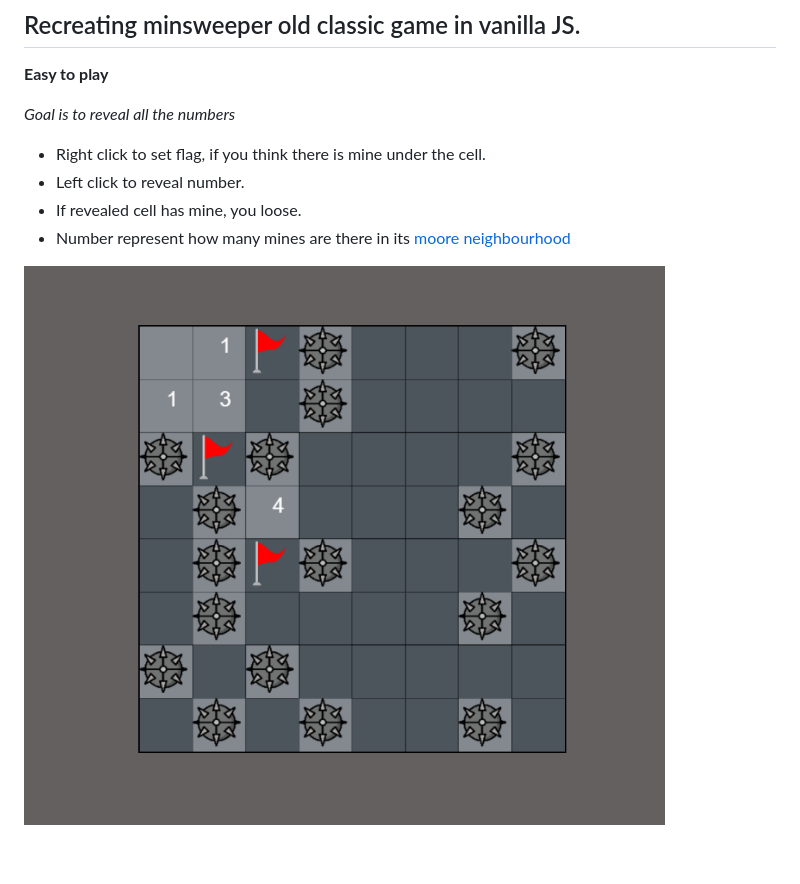
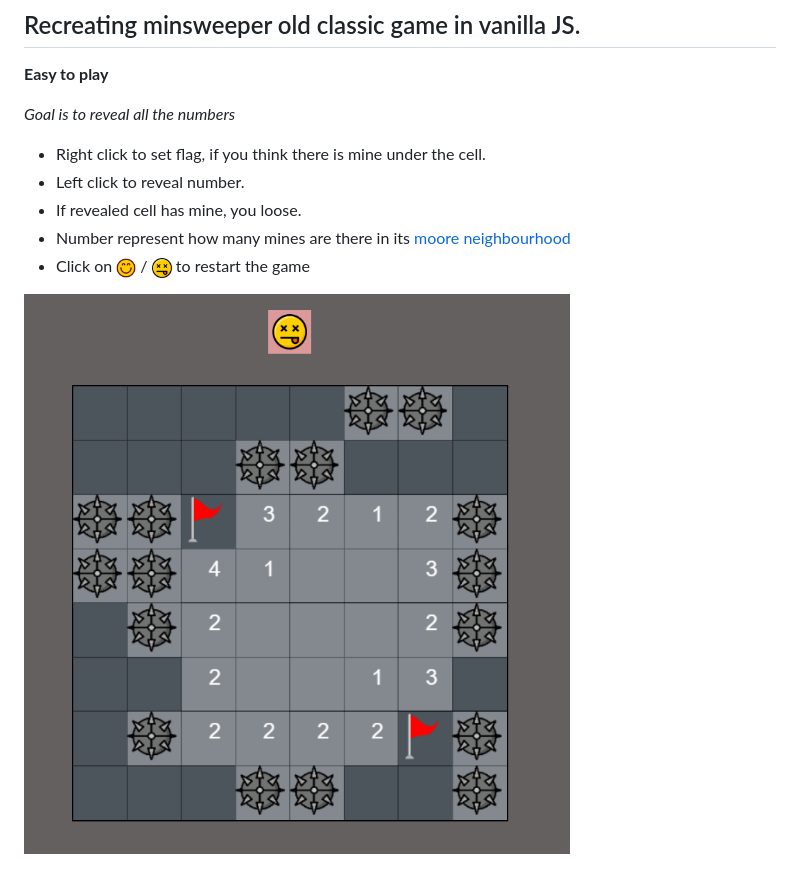
Before and after one commit to Anuj-poudel54/web_minesweeper, a Markdown page: readme.MD, the part around the change. GitHub-like rendering; pictures changed too: board.png.

Commit message:
add game restart instructions and update readme with image references

```diff
--- a/readme.MD
+++ b/readme.MD
@@ -7,5 +7,6 @@
 - Left click to reveal number.
 - If revealed cell has mine, you loose.
 - Number represent how many mines are there in its [moore neighbourhood](https://en.wikipedia.org/wiki/Moore_neighborhood)
+- Click on <img src="smily.png" width="20" /> / <img src="dead.png" width="20" /> to restart the game
 
 ![alt text](board.png "Minesweeper board")
```
